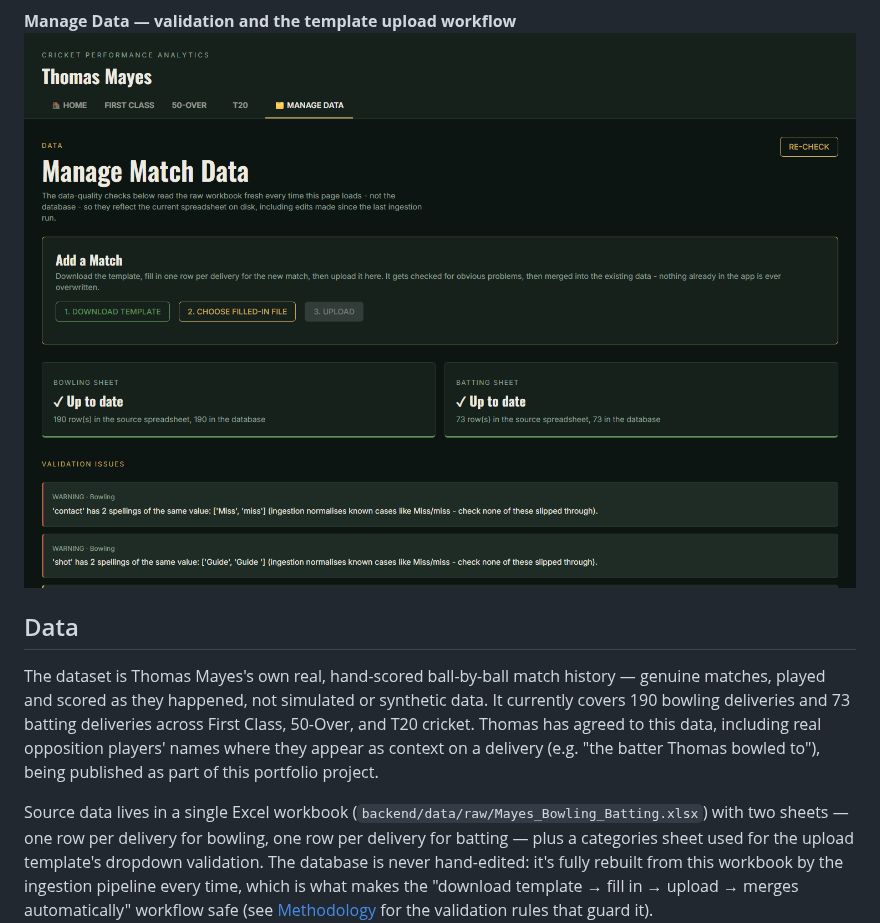
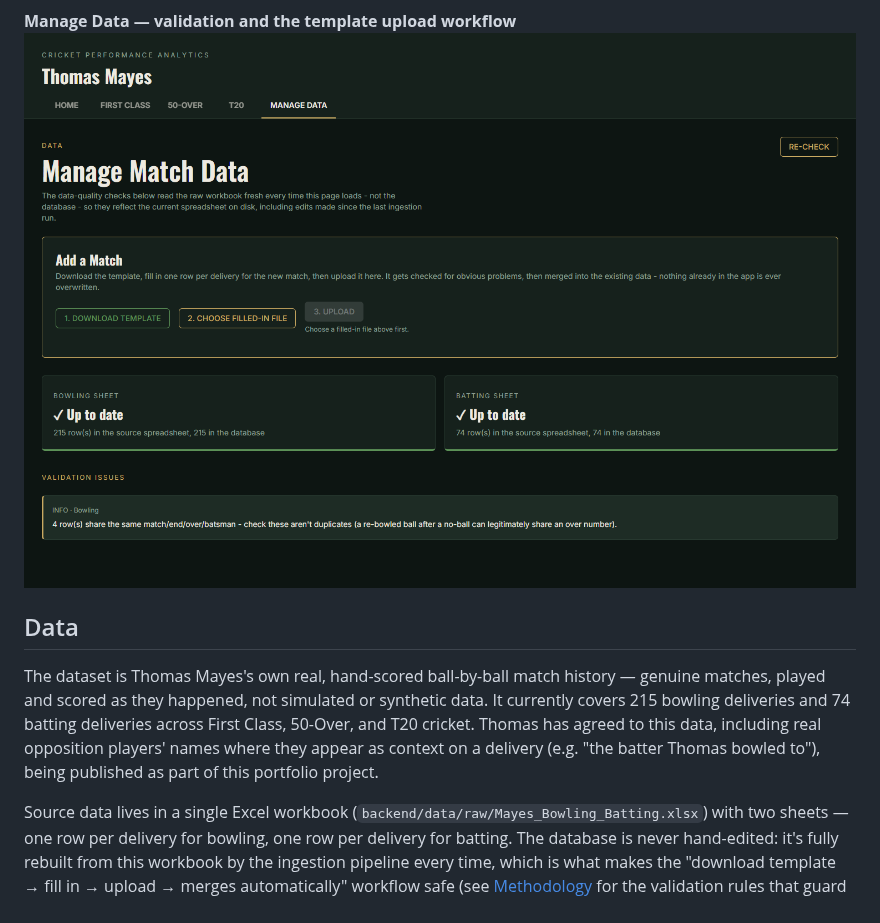
Before and after one commit to deanosmudgedyer/cricket-performance-analytics, a Markdown page: README.md, the part around one of its changes. GitHub-like rendering; pictures changed too: docs/images/manage-data.png.

```diff
--- a/README.md
+++ b/README.md
@@ -115,7 +125,7 @@ faced vs. balls bowled).
 
 The dataset is Thomas Mayes's own real, hand-scored ball-by-ball match
 history — genuine matches, played and scored as they happened, not simulated
-or synthetic data. It currently covers 190 bowling deliveries and 73 batting
+or synthetic data. It currently covers 215 bowling deliveries and 74 batting
 deliveries across First Class, 50-Over, and T20 cricket. Thomas has agreed to
 this data, including real opposition players' names where they appear as
 context on a delivery (e.g. "the batter Thomas bowled to"), being published
@@ -123,8 +133,7 @@ as part of this portfolio project.
 
 Source data lives in a single Excel workbook
 (`backend/data/raw/Mayes_Bowling_Batting.xlsx`) with two sheets — one row per
-delivery for bowling, one row per delivery for batting — plus a categories
-sheet used for the upload template's dropdown validation. The database is
+delivery for bowling, one row per delivery for batting. The database is
 never hand-edited: it's fully rebuilt from this workbook by the ingestion
 pipeline every time, which is what makes the "download template → fill in →
 upload → merges automatically" workflow safe (see
```
Also changed, not shown: other parts of README.md (+17 -7 lines), docs/images/home.png.
